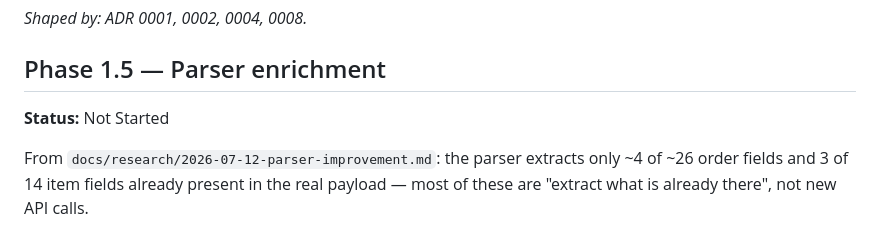
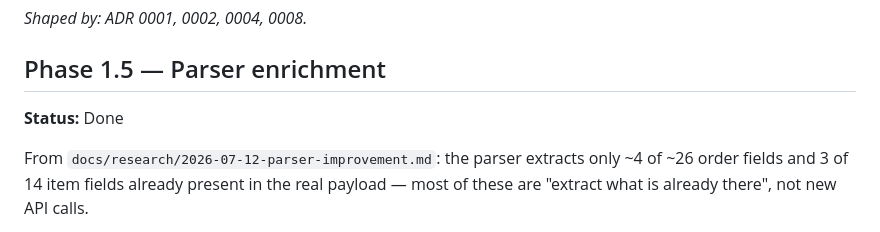
Before and after one commit to fcarvajalbrown/OSINT-Mercado, a Markdown page: ROADMAP.md, the part around the change. Rendered like a GitHub page.

```diff
--- a/ROADMAP.md
+++ b/ROADMAP.md
@@ -32,7 +32,7 @@ _Shaped by: ADR 0001, 0002, 0003, 0004, 0005, 0006, 0007._
 _Shaped by: ADR 0001, 0002, 0004, 0008._
 
 ## Phase 1.5 — Parser enrichment
-**Status:** Not Started
+**Status:** Done
 
 From `docs/research/2026-07-12-parser-improvement.md`: the parser extracts only ~4 of ~26
 order fields and 3 of 14 item fields already present in the real payload — most of these are
```
Also changed, not shown: docs/api/ordenes-de-compra-schema.md (+35 -0 lines).
